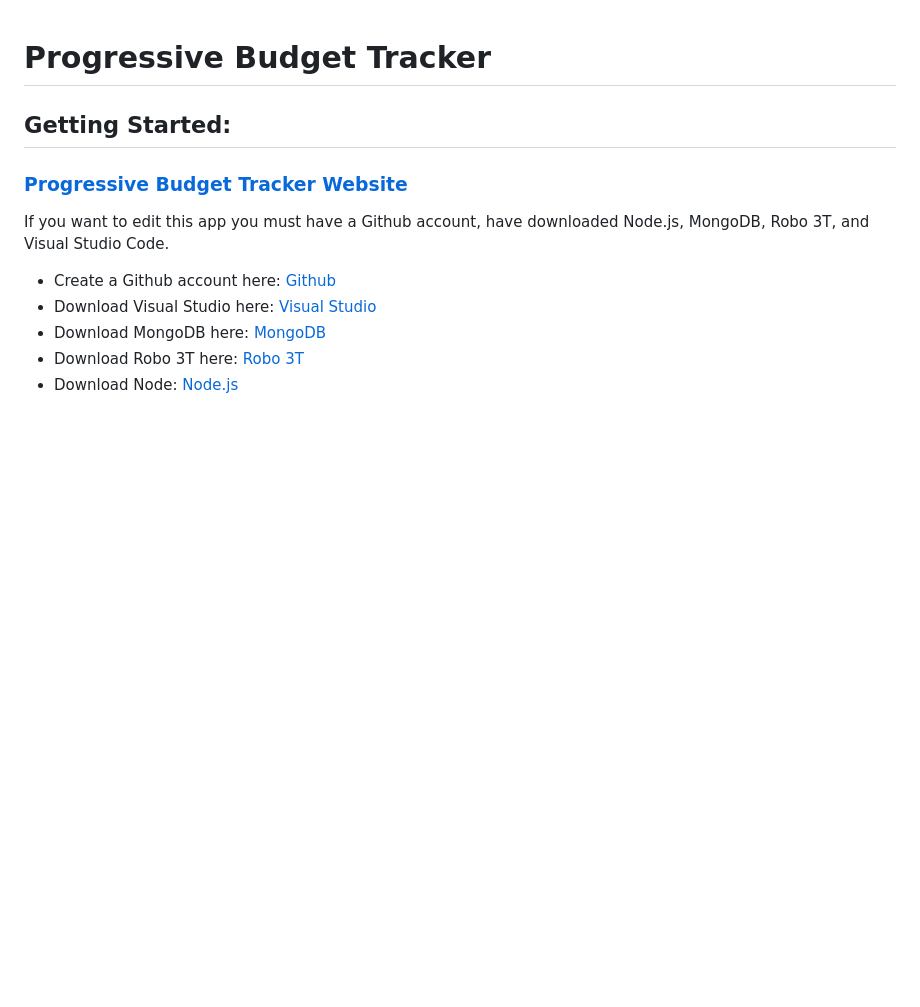
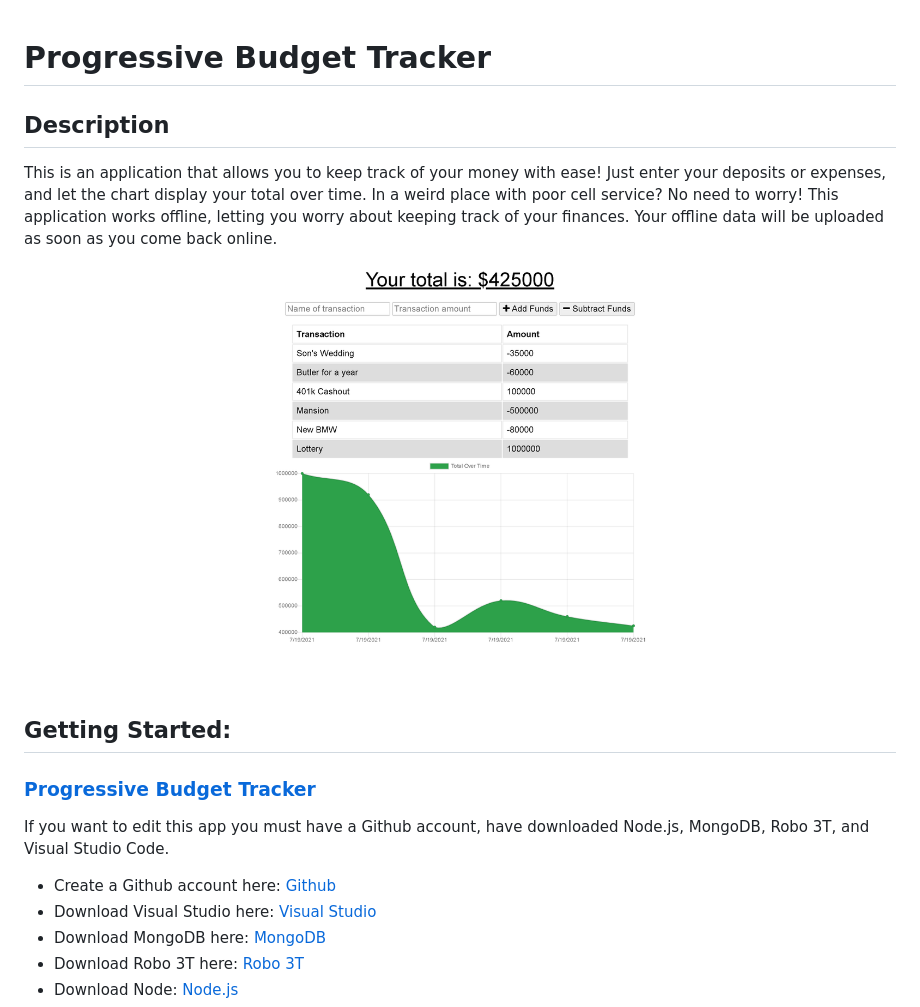
Before and after one commit to scottgeleas/Progressive-Budget-Tracker, a Markdown page: README.md, the part around the change. GitHub-like rendering; pictures changed too: public/images/budgetTracker.png (added); blank space fills up the shorter version.

```diff
--- a/README.md
+++ b/README.md
@@ -1,8 +1,12 @@
 # Progressive Budget Tracker
+## Description
+This is an application that allows you to keep track of your money with ease! Just enter your deposits or expenses, and let the chart display your total over time. In a weird place with poor cell service? No need to worry! This application works offline, letting you worry about keeping track of your finances. Your offline data will be uploaded as soon as you come back online.
+
+![Budget Tracker](./public/images/budgetTracker.png)
 
 ## Getting Started:
 
-### [Progressive Budget Tracker Website]()
+### [Progressive Budget Tracker](https://progressive-budget-tracker-sjg.herokuapp.com/)
 
 If you want to edit this app you must have a Github account, have downloaded Node.js, MongoDB, Robo 3T, and Visual Studio Code.
 
```
